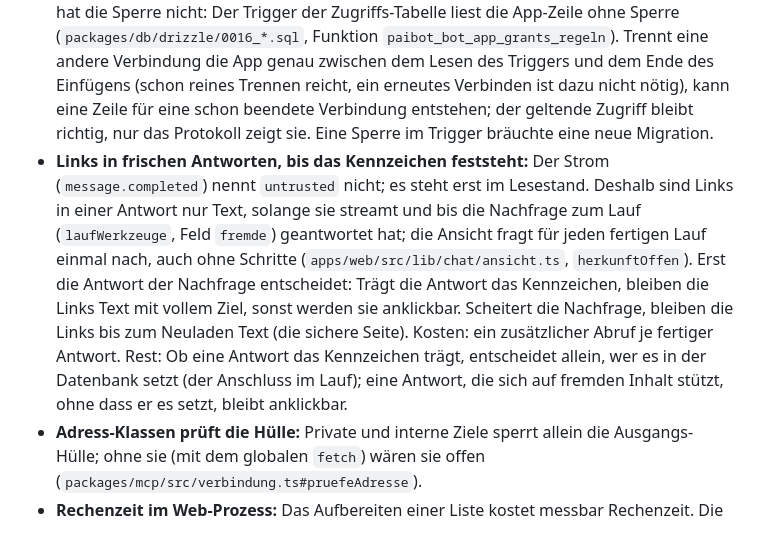
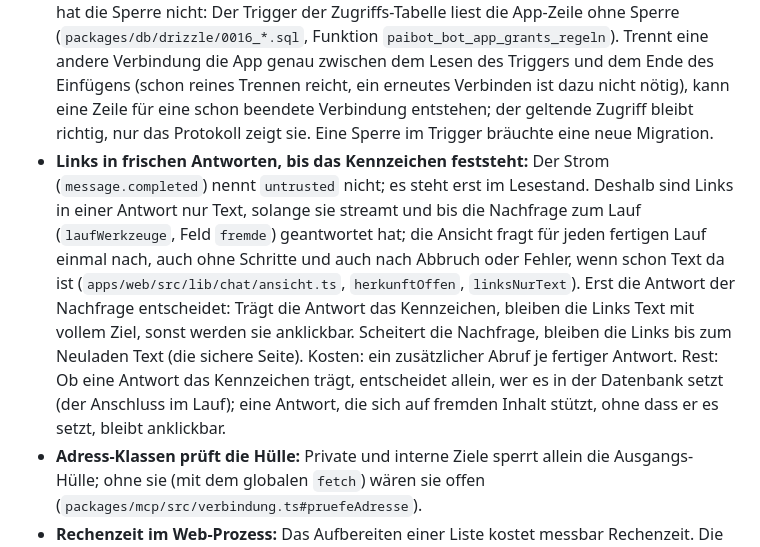
Before and after one commit to oliverhees/paibot, a Markdown page: docs/entwickler/apps.md, the part around the change. Drawn GitHub-style.

```diff
--- a/docs/entwickler/apps.md
+++ b/docs/entwickler/apps.md
@@ -189,7 +189,7 @@ Der Test-Server (`tools/test-mcp-server/src/index.ts#createTestMcpServer`) ist n
 - **Nicht gegen echte Server geprüft:** Die Web-App verwaltet Apps über Routen und die Seite „Apps“ (siehe „Oberfläche“), und der Lauf ruft bestätigte, lesende App-Werkzeuge im Direkt-Chat auf (Anschluss im Worker, siehe [Werkzeug-Kern](werkzeug-kern.md)). Der Anschluss im Worker lief bisher nicht gegen den echten Test-Server durch die echte Hülle; gegen echte MCP-Server ist nichts geprüft. Die Tabellen und die Fassung 3 des Tors stehen ([Apps: Datenmodell](apps-datenmodell.md)).
 - **Namen vergibt die Schicht und, für die gespeicherten Werkzeuge, die Datenbank:** `vergebeModellNamen` in der Schicht und `repo.apps.sehen` in der Datenbank vergeben je eigene Namen. Maßgeblich sind die gespeicherten der Datenbank; wer die Schicht aufruft, reicht sie immer als `bekannteNamen` hinein (die Schicht übernimmt sie unverändert, siehe „Modell-Namen bleiben stabil“). Die Namen, die die Schicht für neue Werkzeuge berechnet, werden dann nicht benutzt. `namenZumSpeichern` der Schicht benutzt die Web-App nicht, weil die Datenbank die Namen vergibt.
 - **Zugriff und gleichzeitiges Trennen (nur der Trigger):** `repo.apps.setAccess` sperrt die Zeile der App; wer dagegen direkt in `bot_app_grants` schreibt (nicht über diese Funktion), hat die Sperre nicht: Der Trigger der Zugriffs-Tabelle liest die App-Zeile ohne Sperre (`packages/db/drizzle/0016_*.sql`, Funktion `paibot_bot_app_grants_regeln`). Trennt eine andere Verbindung die App genau zwischen dem Lesen des Triggers und dem Ende des Einfügens (schon reines Trennen reicht, ein erneutes Verbinden ist dazu nicht nötig), kann eine Zeile für eine schon beendete Verbindung entstehen; der geltende Zugriff bleibt richtig, nur das Protokoll zeigt sie. Eine Sperre im Trigger bräuchte eine neue Migration.
-- **Links in frischen Antworten, bis das Kennzeichen feststeht:** Der Strom (`message.completed`) nennt `untrusted` nicht; es steht erst im Lesestand. Deshalb sind Links in einer Antwort nur Text, solange sie streamt und bis die Nachfrage zum Lauf (`laufWerkzeuge`, Feld `fremde`) geantwortet hat; die Ansicht fragt für jeden fertigen Lauf einmal nach, auch ohne Schritte (`apps/web/src/lib/chat/ansicht.ts`, `herkunftOffen`). Erst die Antwort der Nachfrage entscheidet: Trägt die Antwort das Kennzeichen, bleiben die Links Text mit vollem Ziel, sonst werden sie anklickbar. Scheitert die Nachfrage, bleiben die Links bis zum Neuladen Text (die sichere Seite). Kosten: ein zusätzlicher Abruf je fertiger Antwort. Rest: Ob eine Antwort das Kennzeichen trägt, entscheidet allein, wer es in der Datenbank setzt (der Anschluss im Lauf); eine Antwort, die sich auf fremden Inhalt stützt, ohne dass er es setzt, bleibt anklickbar.
+- **Links in frischen Antworten, bis das Kennzeichen feststeht:** Der Strom (`message.completed`) nennt `untrusted` nicht; es steht erst im Lesestand. Deshalb sind Links in einer Antwort nur Text, solange sie streamt und bis die Nachfrage zum Lauf (`laufWerkzeuge`, Feld `fremde`) geantwortet hat; die Ansicht fragt für jeden fertigen Lauf einmal nach, auch ohne Schritte und auch nach Abbruch oder Fehler, wenn schon Text da ist (`apps/web/src/lib/chat/ansicht.ts`, `herkunftOffen`, `linksNurText`). Erst die Antwort der Nachfrage entscheidet: Trägt die Antwort das Kennzeichen, bleiben die Links Text mit vollem Ziel, sonst werden sie anklickbar. Scheitert die Nachfrage, bleiben die Links bis zum Neuladen Text (die sichere Seite). Kosten: ein zusätzlicher Abruf je fertiger Antwort. Rest: Ob eine Antwort das Kennzeichen trägt, entscheidet allein, wer es in der Datenbank setzt (der Anschluss im Lauf); eine Antwort, die sich auf fremden Inhalt stützt, ohne dass er es setzt, bleibt anklickbar.
 - **Adress-Klassen prüft die Hülle:** Private und interne Ziele sperrt allein die Ausgangs-Hülle; ohne sie (mit dem globalen `fetch`) wären sie offen (`packages/mcp/src/verbindung.ts#pruefeAdresse`).
 - **Rechenzeit im Web-Prozess:** Das Aufbereiten einer Liste kostet messbar Rechenzeit. Die Routen der App-Verwaltung tun es im Web-Prozess; dort begrenzen Zeit, Seitenzahl und Größe der Schicht den Abruf, und ein Abruf zählt auf das Limit des Verbindungstests (`apps/web/src/lib/routen.ts`). Im Worker, wo der Anschluss im Lauf es später tut, gelten dieselben Grenzen der Schicht.
 - **Fehlercodes nur lokal:** Die Codes stehen in `packages/mcp/src/fehler.ts`, nicht im gemeinsamen Vertrag; ebenso die Namensmuster (`packages/mcp/src/namen.ts#MODELL_NAME_MUSTER`).
```
Also changed, not shown: docs/funktion-apps.md (+4 -4 lines), docs/assets/screenshots/apps-liste.png, docs/assets/screenshots/apps-trennen.png, docs/assets/screenshots/apps-werkzeuge.png, docs/assets/screenshots/apps-zugriff.png, 2 other files.
